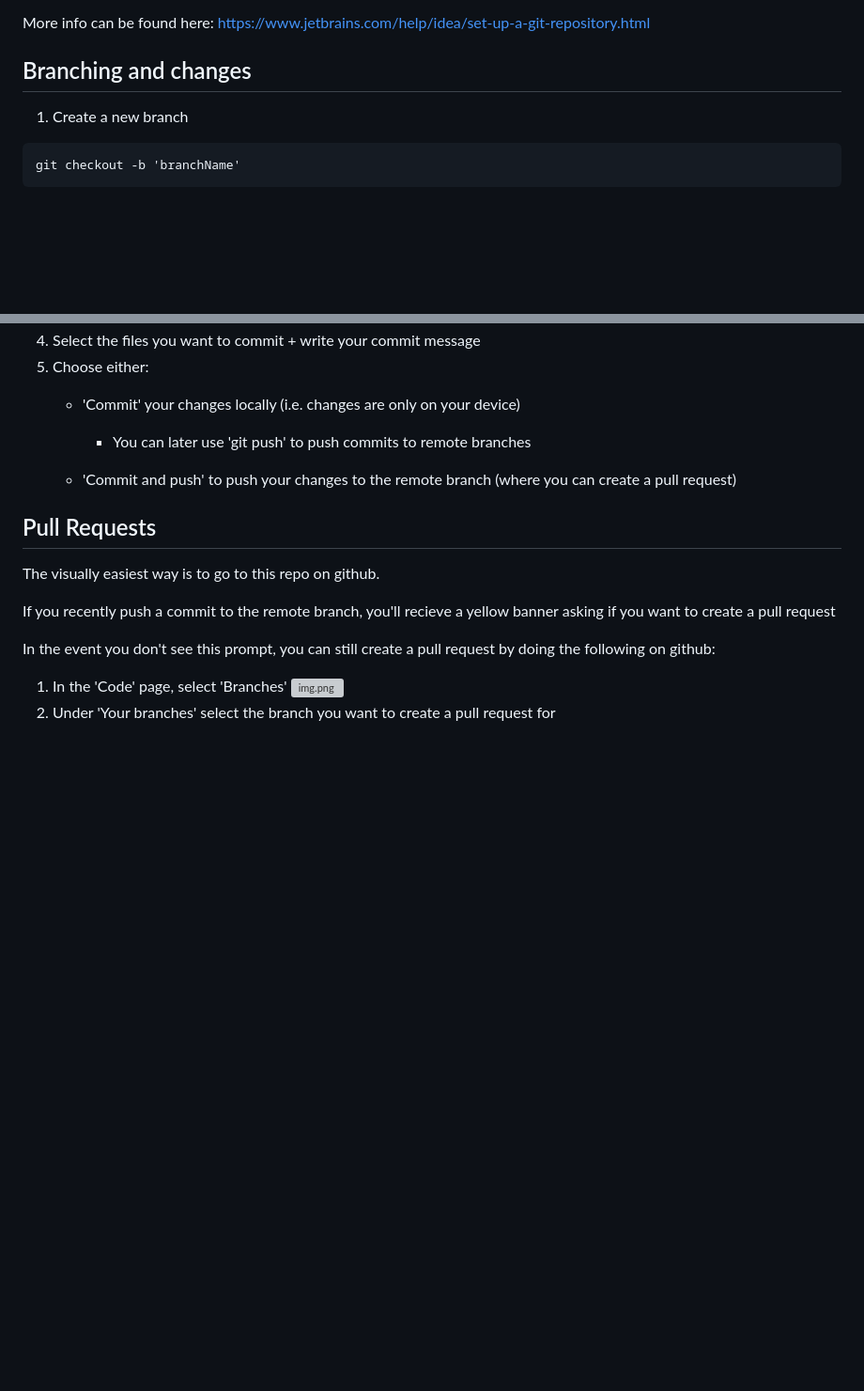
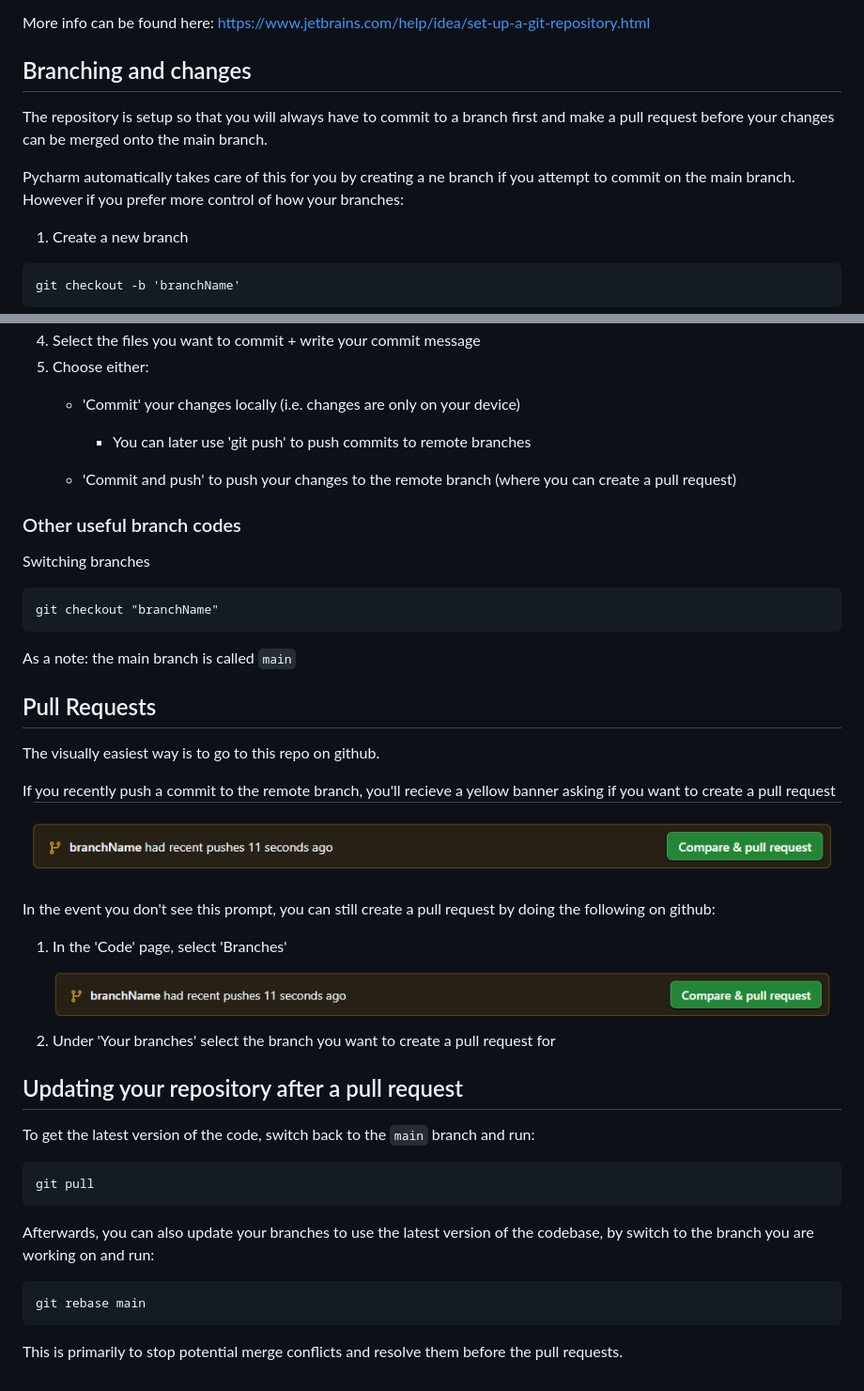
Before and after one commit to HTR0904/NitannyAuctionTBD, a Markdown page: README.md, 2 parts joined by grey strips. Shown at 94% size. Rendered like a GitHub page; pictures changed too: img.png (added), img_1.png (added); blank space fills up the shorter version; grey boxes are pictures that could not be loaded.

Commit message:
add a section on pull requests and rebasing

````diff
--- a/README.md
+++ b/README.md
@@ -21,6 +21,11 @@ git config --global user.name "FirstName LastName"
 More info can be found here: https://www.jetbrains.com/help/idea/set-up-a-git-repository.html
 
 ## Branching and changes
+The repository is setup so that you will always have to commit to a branch first and make a pull request before your changes can be merged onto the main branch.
+
+Pycharm automatically takes care of this for you by creating a ne branch if you attempt to commit on the main branch. However if you prefer more control of how your branches:
+
+
 1. Create a new branch
 ```
 git checkout -b 'branchName'
@@ -35,12 +40,31 @@ git checkout -b 'branchName'
 
    - 'Commit and push' to push your changes to the remote branch (where you can create a pull request)
 
+### Other useful branch codes
+Switching branches
+```
+git checkout "branchName"
+```
+As a note: the main branch is called `main`
 ## Pull Requests
 The visually easiest way is to go to this repo on github.
 
 If you recently push a commit to the remote branch, you'll recieve a yellow banner asking if you want to create a pull request
+![img_1.png](img_1.png)
 
 In the event you don't see this prompt, you can still create a pull request by doing the following on github:
 1. In the 'Code' page, select 'Branches'
 ![img.png](img.png)
 2. Under 'Your branches' select the branch you want to create a pull request for
+
+## Updating your repository after a pull request
+To get the latest version of the code, switch back to the  `main`   branch and run:
+```
+git pull
+```
+
+Afterwards, you can also update your branches to use the latest version of the codebase, by switch to the branch you are working on and run:
+```
+git rebase main
+```
+This is primarily to stop potential merge conflicts and resolve them before the pull requests.
````
